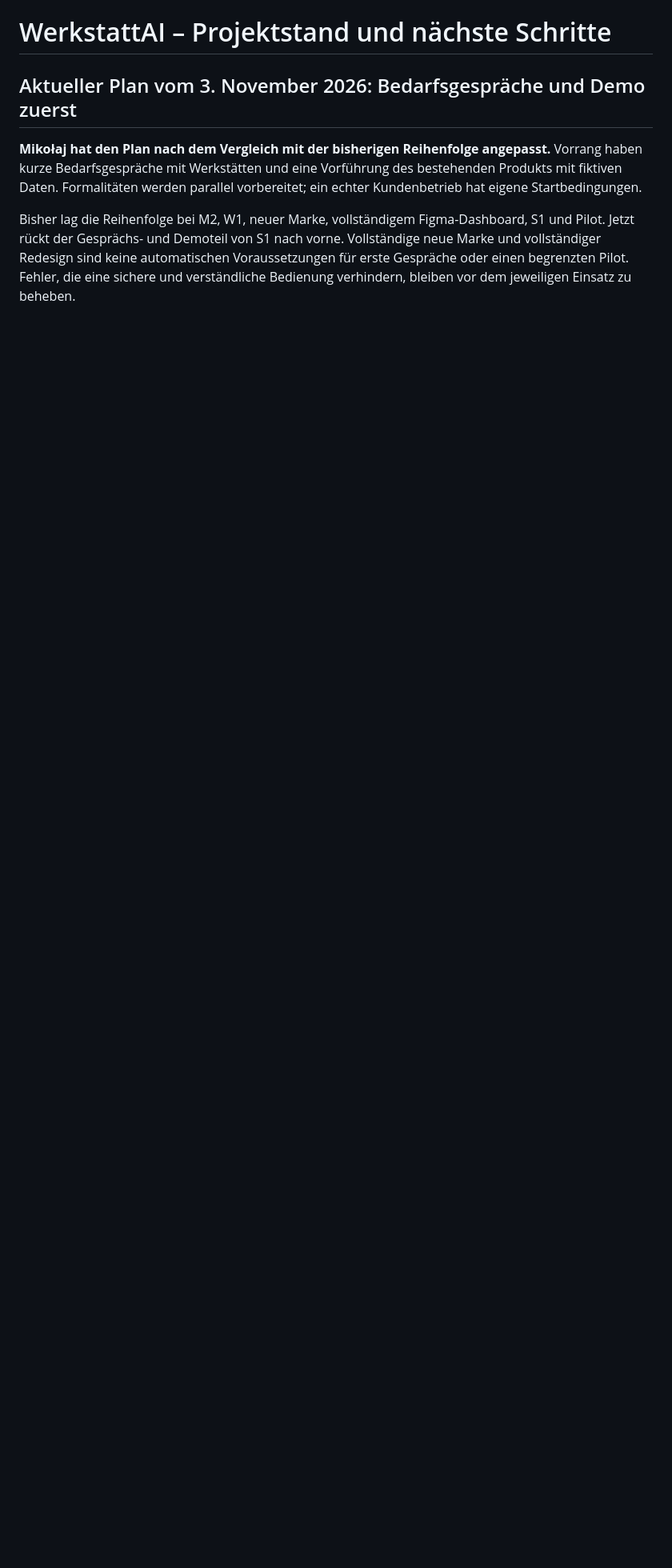
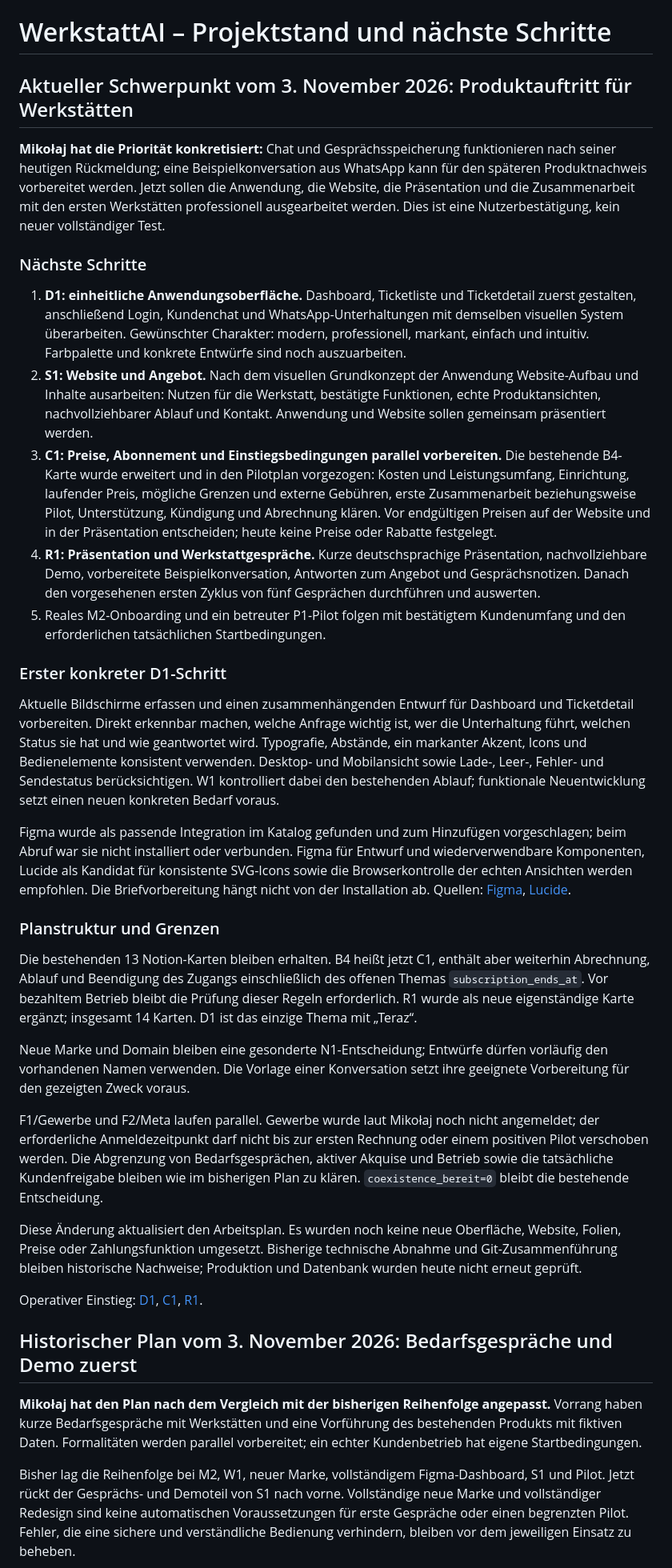
Before and after one commit to WerkstattAI/WerkstattAI, a Markdown page: docs/projektstand.md, the part around the change. Shown at 80% size. GitHub-like rendering; blank space fills up the shorter version.

Commit message:
Produktauftritt, Preise und Präsentation im Arbeitsplan priorisieren

```diff
--- a/docs/projektstand.md
+++ b/docs/projektstand.md
@@ -1,6 +1,87 @@
 # WerkstattAI – Projektstand und nächste Schritte
 
-## Aktueller Plan vom 3. November 2026: Bedarfsgespräche und Demo zuerst
+## Aktueller Schwerpunkt vom 3. November 2026: Produktauftritt für Werkstätten
+
+**Mikołaj hat die Priorität konkretisiert:** Chat und Gesprächsspeicherung
+funktionieren nach seiner heutigen Rückmeldung; eine Beispielkonversation aus
+WhatsApp kann für den späteren Produktnachweis vorbereitet werden. Jetzt sollen
+die Anwendung, die Website, die Präsentation und die Zusammenarbeit mit den
+ersten Werkstätten professionell ausgearbeitet werden. Dies ist eine
+Nutzerbestätigung, kein neuer vollständiger Test.
+
+### Nächste Schritte
+
+1. **D1: einheitliche Anwendungsoberfläche.** Dashboard, Ticketliste und
+   Ticketdetail zuerst gestalten, anschließend Login, Kundenchat und
+   WhatsApp-Unterhaltungen mit demselben visuellen System überarbeiten.
+   Gewünschter Charakter: modern, professionell, markant, einfach und intuitiv.
+   Farbpalette und konkrete Entwürfe sind noch auszuarbeiten.
+2. **S1: Website und Angebot.** Nach dem visuellen Grundkonzept der Anwendung
+   Website-Aufbau und Inhalte ausarbeiten: Nutzen für die Werkstatt,
+   bestätigte Funktionen, echte Produktansichten, nachvollziehbarer Ablauf
+   und Kontakt. Anwendung und Website sollen gemeinsam präsentiert werden.
+3. **C1: Preise, Abonnement und Einstiegsbedingungen parallel vorbereiten.**
+   Die bestehende B4-Karte wurde erweitert und in den Pilotplan vorgezogen:
+   Kosten und Leistungsumfang, Einrichtung, laufender Preis, mögliche Grenzen
+   und externe Gebühren, erste Zusammenarbeit beziehungsweise Pilot,
+   Unterstützung, Kündigung und Abrechnung klären. Vor endgültigen Preisen
+   auf der Website und in der Präsentation entscheiden; heute keine Preise
+   oder Rabatte festgelegt.
+4. **R1: Präsentation und Werkstattgespräche.** Kurze deutschsprachige
+   Präsentation, nachvollziehbare Demo, vorbereitete Beispielkonversation,
+   Antworten zum Angebot und Gesprächsnotizen. Danach den vorgesehenen
+   ersten Zyklus von fünf Gesprächen durchführen und auswerten.
+5. Reales M2-Onboarding und ein betreuter P1-Pilot folgen mit bestätigtem
+   Kundenumfang und den erforderlichen tatsächlichen Startbedingungen.
+
+### Erster konkreter D1-Schritt
+
+Aktuelle Bildschirme erfassen und einen zusammenhängenden Entwurf für Dashboard
+und Ticketdetail vorbereiten. Direkt erkennbar machen, welche Anfrage wichtig
+ist, wer die Unterhaltung führt, welchen Status sie hat und wie geantwortet wird.
+Typografie, Abstände, ein markanter Akzent, Icons und Bedienelemente konsistent
+verwenden. Desktop- und Mobilansicht sowie Lade-, Leer-, Fehler- und Sendestatus
+berücksichtigen. W1 kontrolliert dabei den bestehenden Ablauf; funktionale
+Neuentwicklung setzt einen neuen konkreten Bedarf voraus.
+
+Figma wurde als passende Integration im Katalog gefunden und zum Hinzufügen
+vorgeschlagen; beim Abruf war sie nicht installiert oder verbunden. Figma für
+Entwurf und wiederverwendbare Komponenten, Lucide als Kandidat für konsistente
+SVG-Icons sowie die Browserkontrolle der echten Ansichten werden empfohlen.
+Die Briefvorbereitung hängt nicht von der Installation ab.
+Quellen: [Figma](https://help.figma.com/hc/en-us/articles/34855090823063-MCP-server-best-practices),
+[Lucide](https://lucide.dev/guide/).
+
+### Planstruktur und Grenzen
+
+Die bestehenden 13 Notion-Karten bleiben erhalten. B4 heißt jetzt C1, enthält
+aber weiterhin Abrechnung, Ablauf und Beendigung des Zugangs einschließlich
+des offenen Themas `subscription_ends_at`. Vor bezahltem Betrieb bleibt die
+Prüfung dieser Regeln erforderlich. R1 wurde als neue eigenständige Karte
+ergänzt; insgesamt 14 Karten. D1 ist das einzige Thema mit „Teraz“.
+
+Neue Marke und Domain bleiben eine gesonderte N1-Entscheidung; Entwürfe dürfen
+vorläufig den vorhandenen Namen verwenden. Die Vorlage einer Konversation
+setzt ihre geeignete Vorbereitung für den gezeigten Zweck voraus.
+
+F1/Gewerbe und F2/Meta laufen parallel. Gewerbe wurde laut Mikołaj noch nicht
+angemeldet; der erforderliche Anmeldezeitpunkt darf nicht bis zur ersten Rechnung
+oder einem positiven Pilot verschoben werden. Die Abgrenzung von
+Bedarfsgesprächen, aktiver Akquise und Betrieb sowie die tatsächliche
+Kundenfreigabe bleiben wie im bisherigen Plan zu klären.
+`coexistence_bereit=0` bleibt die bestehende Entscheidung.
+
+Diese Änderung aktualisiert den Arbeitsplan. Es wurden noch keine neue
+Oberfläche, Website, Folien, Preise oder Zahlungsfunktion umgesetzt.
+Bisherige technische Abnahme und Git-Zusammenführung bleiben historische
+Nachweise; Produktion und Datenbank wurden heute nicht erneut geprüft.
+
+Operativer Einstieg:
+[D1](https://app.notion.com/p/3fffa727c11d812fafd8fd9b69b5091f),
+[C1](https://app.notion.com/p/3fffa727c11d8188a890d5f15ce668ea),
+[R1](https://app.notion.com/p/40dfa727c11d81418fc0e027ff4a6975).
+
+## Historischer Plan vom 3. November 2026: Bedarfsgespräche und Demo zuerst
 
 **Mikołaj hat den Plan nach dem Vergleich mit der bisherigen Reihenfolge
 angepasst.** Vorrang haben kurze Bedarfsgespräche mit Werkstätten und eine
```
